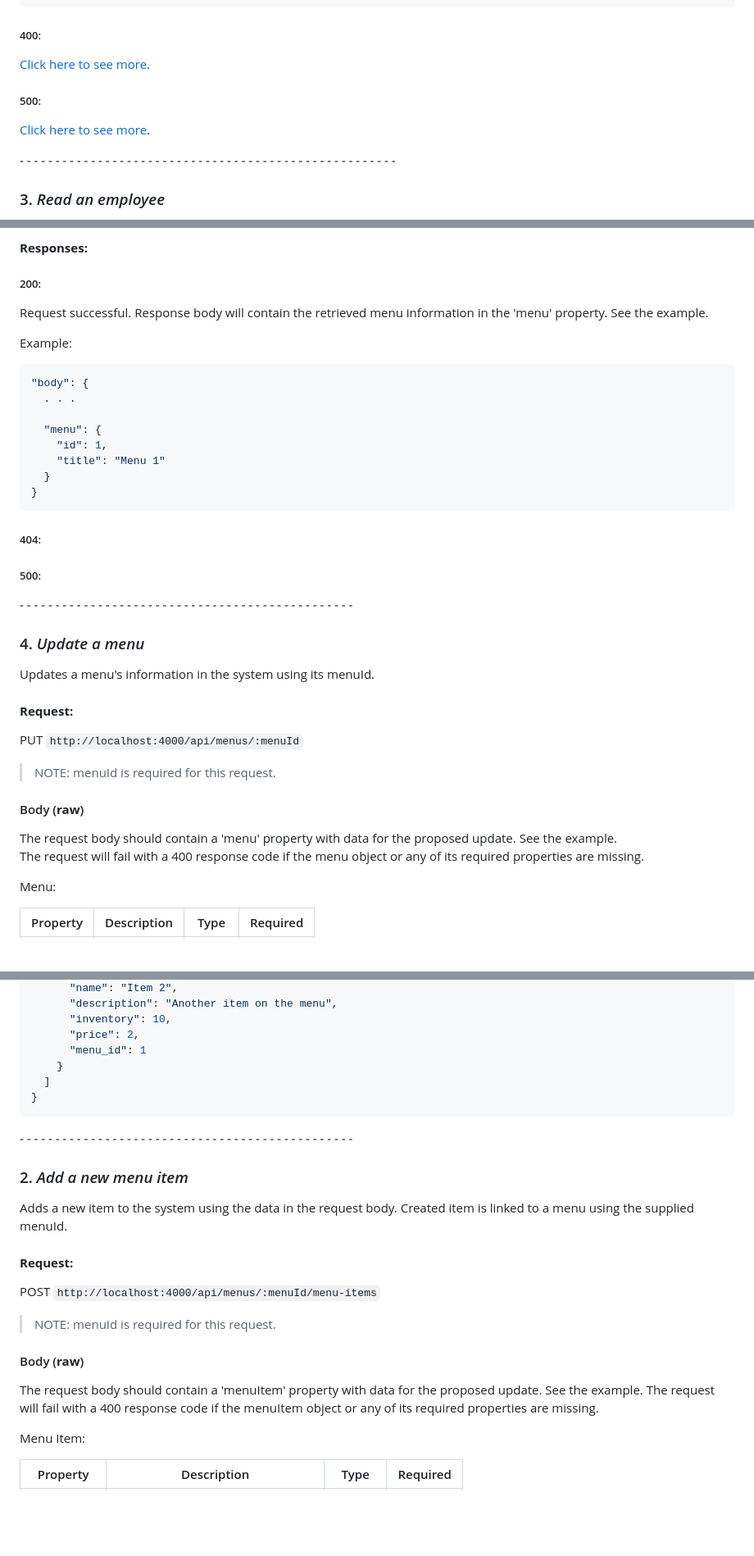
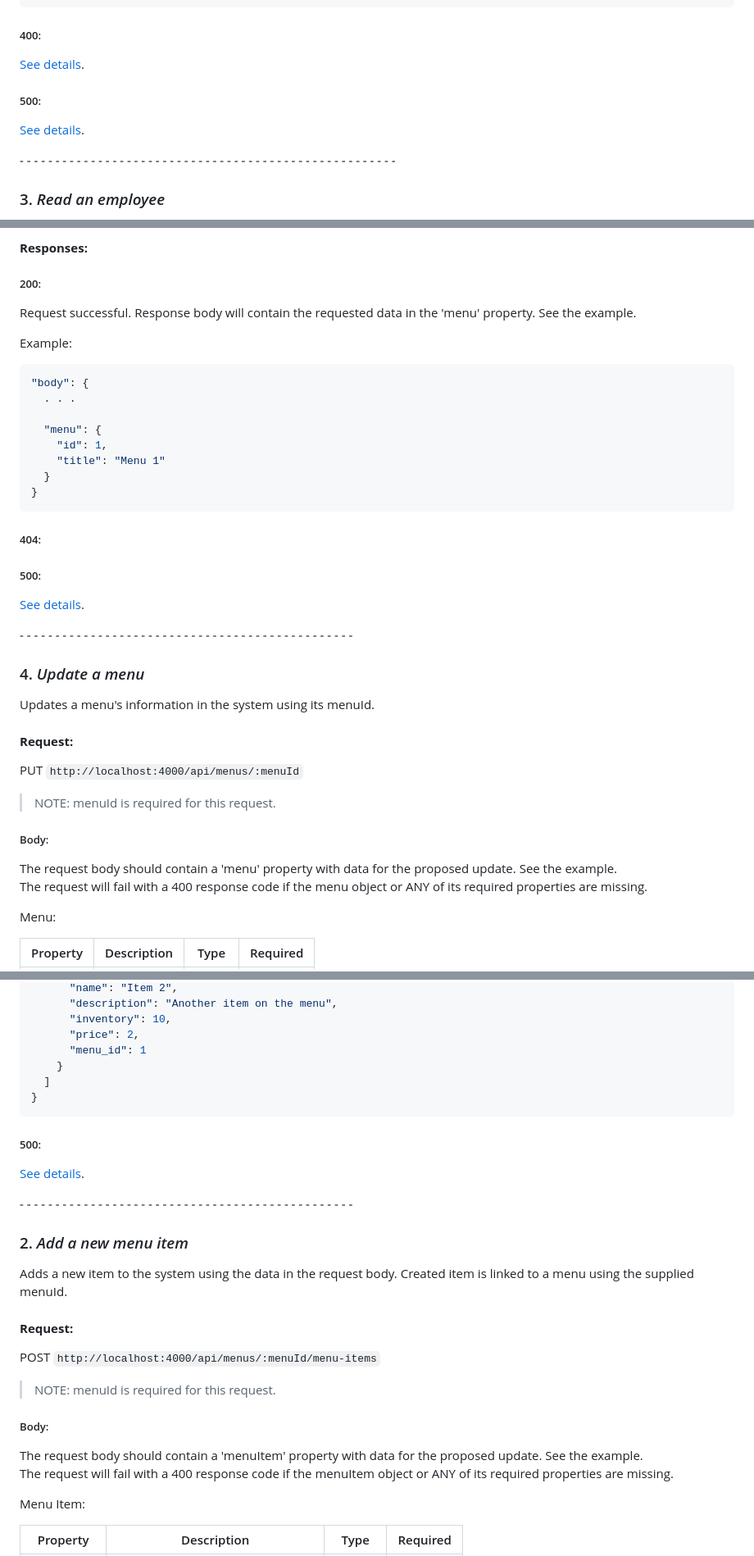
Before and after one commit to tao200ok/expresso, a Markdown page: README.md, 3 parts joined by grey strips. Shown: that part at 82% size. Rendered like a GitHub page; blank space fills up the shorter version.

````diff
--- a/README.md
+++ b/README.md
@@ -144,11 +148,11 @@ Example:
 
 ##### 400:
 
-[Click here to see more](#res_400).
+[See details](#res_400).
 
 ##### 500:
 
-[Click here to see more](#res_500).
+[See details](#res_500).
 
 ⁃ ⁃ ⁃ ⁃ ⁃ ⁃ ⁃ ⁃ ⁃ ⁃ ⁃ ⁃ ⁃ ⁃ ⁃ ⁃ ⁃ ⁃ ⁃ ⁃ ⁃ ⁃ ⁃ ⁃ ⁃ ⁃ ⁃ ⁃ ⁃ ⁃ ⁃ ⁃ ⁃ ⁃ ⁃ ⁃ ⁃ ⁃ ⁃ ⁃ ⁃ ⁃ ⁃ ⁃ ⁃ ⁃ ⁃ ⁃ ⁃ ⁃ ⁃ ⁃ ⁃
 
@@ -611,7 +643,7 @@ Retrieves a menu's information from the system using its menuId.
 
 ##### 200:
 
-Request successful. Response body will contain the retrieved menu information in the 'menu' property. See the example.
+Request successful. Response body will contain the requested data in the 'menu' property. See the example.
 
 Example:
 
@@ -630,6 +662,8 @@ Example:
 
 ##### 500:
 
+[See details](#res_500).
+
 ⁃ ⁃ ⁃ ⁃ ⁃ ⁃ ⁃ ⁃ ⁃ ⁃ ⁃ ⁃ ⁃ ⁃ ⁃ ⁃ ⁃ ⁃ ⁃ ⁃ ⁃ ⁃ ⁃ ⁃ ⁃ ⁃ ⁃ ⁃ ⁃ ⁃ ⁃ ⁃ ⁃ ⁃ ⁃ ⁃ ⁃ ⁃ ⁃ ⁃ ⁃ ⁃ ⁃ ⁃ ⁃ ⁃ ⁃
 
 ### 4. _Update a menu_
@@ -642,10 +676,10 @@ Updates a menu's information in the system using its menuId.
 
 > NOTE: menuId is required for this request.
 
-#### Body (**raw**)
+##### Body:
 
 The request body should contain a 'menu' property with data for the proposed update. See the example.
-The request will fail with a 400 response code if the menu object or any of its required properties are missing.
+The request will fail with a 400 response code if the menu object or ANY of its required properties are missing.
 
 Menu:
 
@@ -770,6 +810,10 @@ Example:
 }
 ```
 
+##### 500:
+
+[See details](#res_500).
+
 ⁃ ⁃ ⁃ ⁃ ⁃ ⁃ ⁃ ⁃ ⁃ ⁃ ⁃ ⁃ ⁃ ⁃ ⁃ ⁃ ⁃ ⁃ ⁃ ⁃ ⁃ ⁃ ⁃ ⁃ ⁃ ⁃ ⁃ ⁃ ⁃ ⁃ ⁃ ⁃ ⁃ ⁃ ⁃ ⁃ ⁃ ⁃ ⁃ ⁃ ⁃ ⁃ ⁃ ⁃ ⁃ ⁃ ⁃
 
 ### 2. _Add a new menu item_
@@ -782,9 +826,10 @@ Adds a new item to the system using the data in the request body. Created item i
 
 > NOTE: menuId is required for this request.
 
-#### Body (**raw**)
+##### Body:
 
-The request body should contain a 'menuItem' property with data for the proposed update. See the example. The request will fail with a 400 response code if the menuItem object or any of its required properties are missing.
+The request body should contain a 'menuItem' property with data for the proposed update. See the example.
+The request will fail with a 400 response code if the menuItem object or ANY of its required properties are missing.
 
 Menu Item:
 
````
Also changed, not shown: other parts of README.md (+76 -29 lines).
